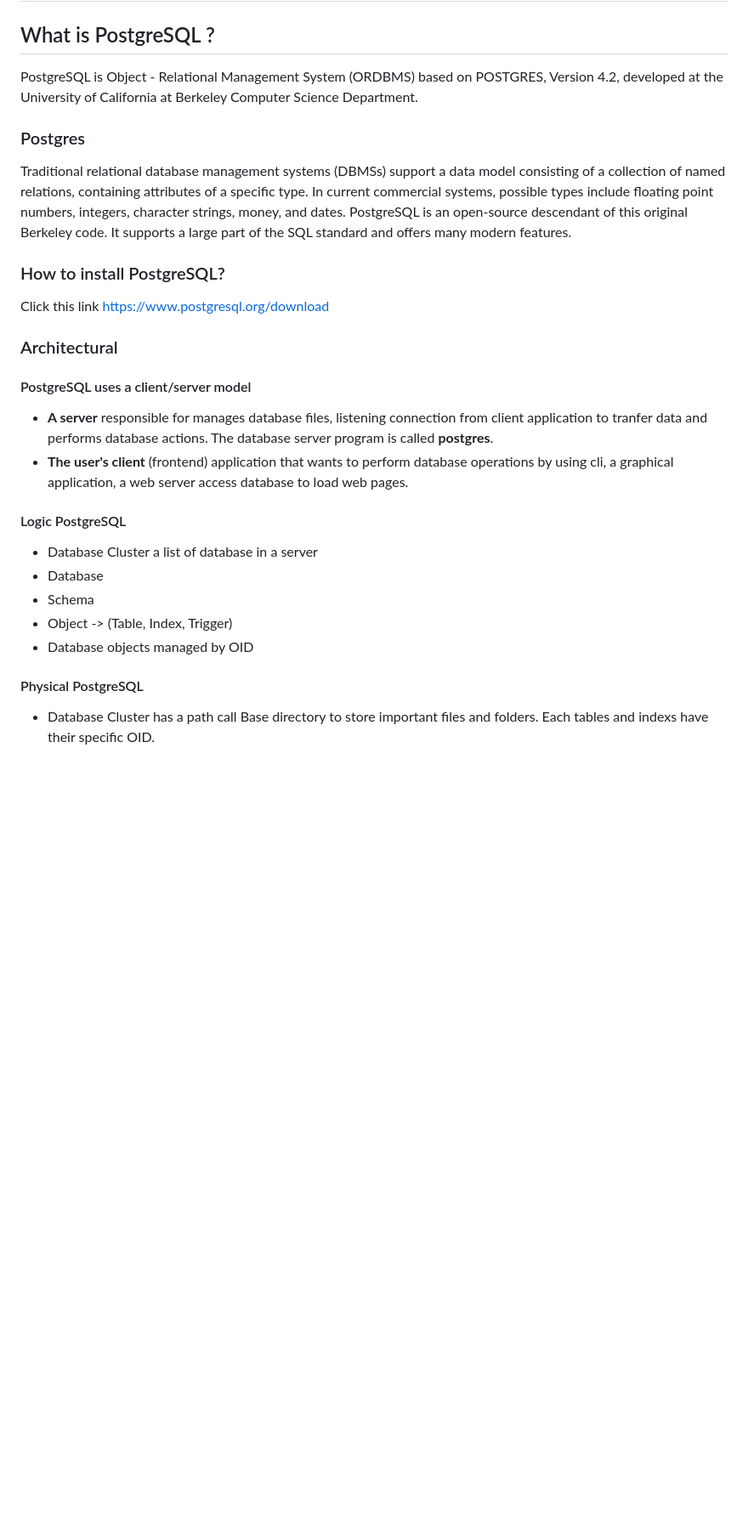
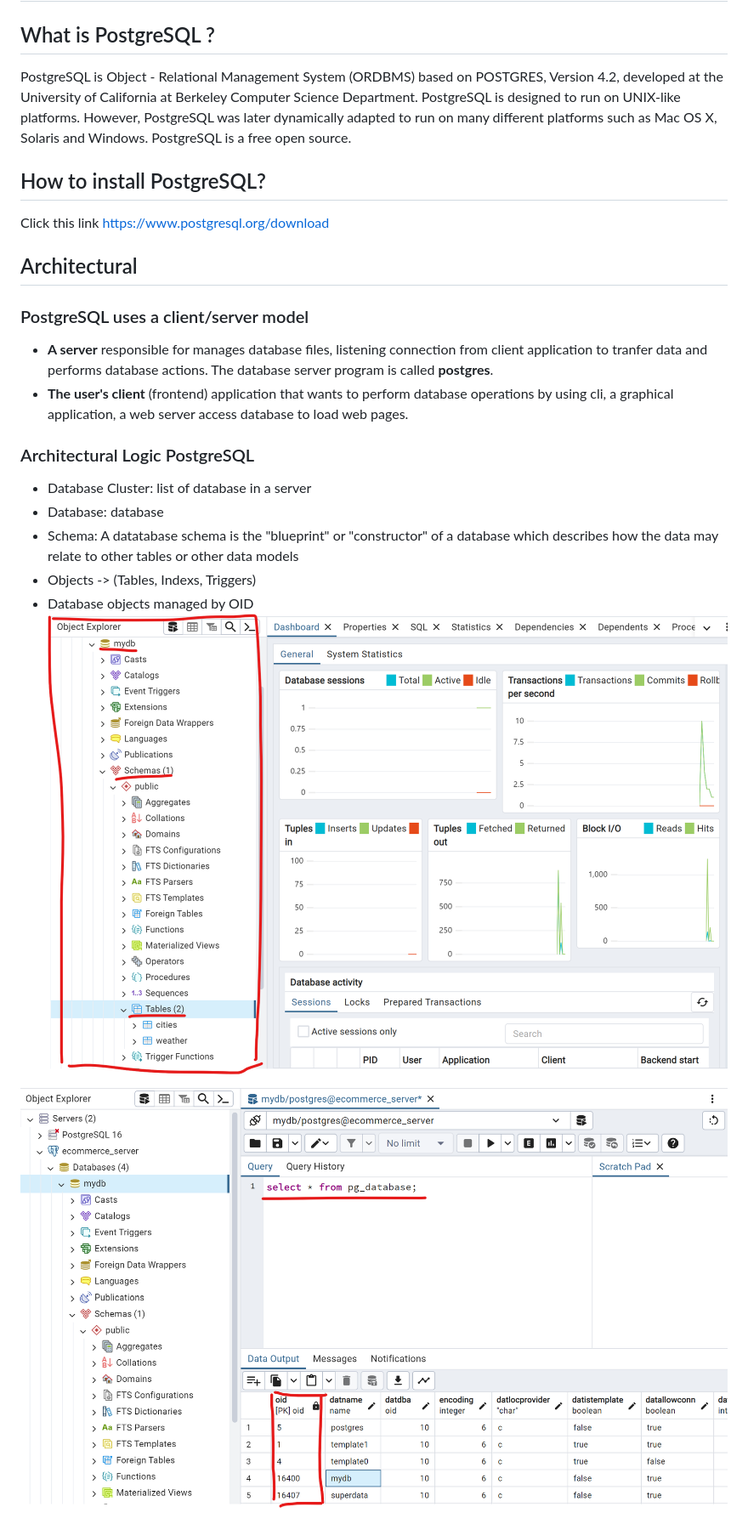
Before and after one commit to flowk3y/Research, a Markdown page: Docs/PostgreSQL/PostgreSQL.md, the part around the change printed below. Shown: that part at 85% size. Drawn GitHub-style; pictures changed too: Docs/PostgreSQL/image-2.png (added), Docs/PostgreSQL/image-3.png (added); blank space fills up the shorter version.

```diff
--- a/Docs/PostgreSQL/PostgreSQL.md
+++ b/Docs/PostgreSQL/PostgreSQL.md
@@ -1,26 +1,23 @@
 # PostgreSQL
 
 ## What is PostgreSQL ?
-PostgreSQL is Object - Relational Management System (ORDBMS) based on POSTGRES, Version 4.2, developed at the University of California at Berkeley Computer Science Department.
-### Postgres
-Traditional relational database management systems (DBMSs) support a data model consisting of a collection of named relations, containing attributes of a specific type. In current commercial systems, possible types include floating point numbers, integers, character strings, money, and dates.
-PostgreSQL is an open-source descendant of this original Berkeley code. It supports a large part of the SQL standard and offers many modern features.
+PostgreSQL is Object - Relational Management System (ORDBMS) based on POSTGRES, Version 4.2, developed at the University of California at Berkeley Computer Science Department. PostgreSQL is designed to run on UNIX-like platforms. However, PostgreSQL was later dynamically adapted to run on many different platforms such as Mac OS X, Solaris and Windows. PostgreSQL is a free open source.
 
-### How to install PostgreSQL?
+## How to install PostgreSQL?
 Click this link https://www.postgresql.org/download
 
-### Architectural
-#### PostgreSQL uses a client/server model
+## Architectural
+### PostgreSQL uses a client/server model
 - **A server** responsible for manages database files, listening connection from client application to tranfer data and performs database actions. The database server program is called **postgres**.
 - **The user's client** (frontend) application that wants to perform database operations by using cli, a graphical application, a web server access database to load web pages.
 
-#### Logic PostgreSQL
-- Database Cluster a list of database in a server
-- Database
-- Schema
-- Object -> (Table, Index, Trigger)
+### Architectural Logic PostgreSQL
+- Database Cluster: list of database in a server
+- Database: database
+- Schema: A datatabase schema is the "blueprint" or "constructor" of a database which describes how the data may relate to other tables or other data models
+- Objects -> (Tables, Indexs, Triggers)
 - Database objects managed by OID
+![alt text](image-2.png)
 
-#### Physical PostgreSQL
-- Database Cluster has a path call Base directory to store important files and folders. Each tables and indexs have their specific OID.
+![alt text](image-3.png)
 
```
Also changed, not shown: other parts of Docs/PostgreSQL/PostgreSQL.md (+35 -24 lines), Docs/Prisma/prisma.md (added, +58 -0 lines), Docs/PostgreSQL/image-4.png (added), 3 other files.
